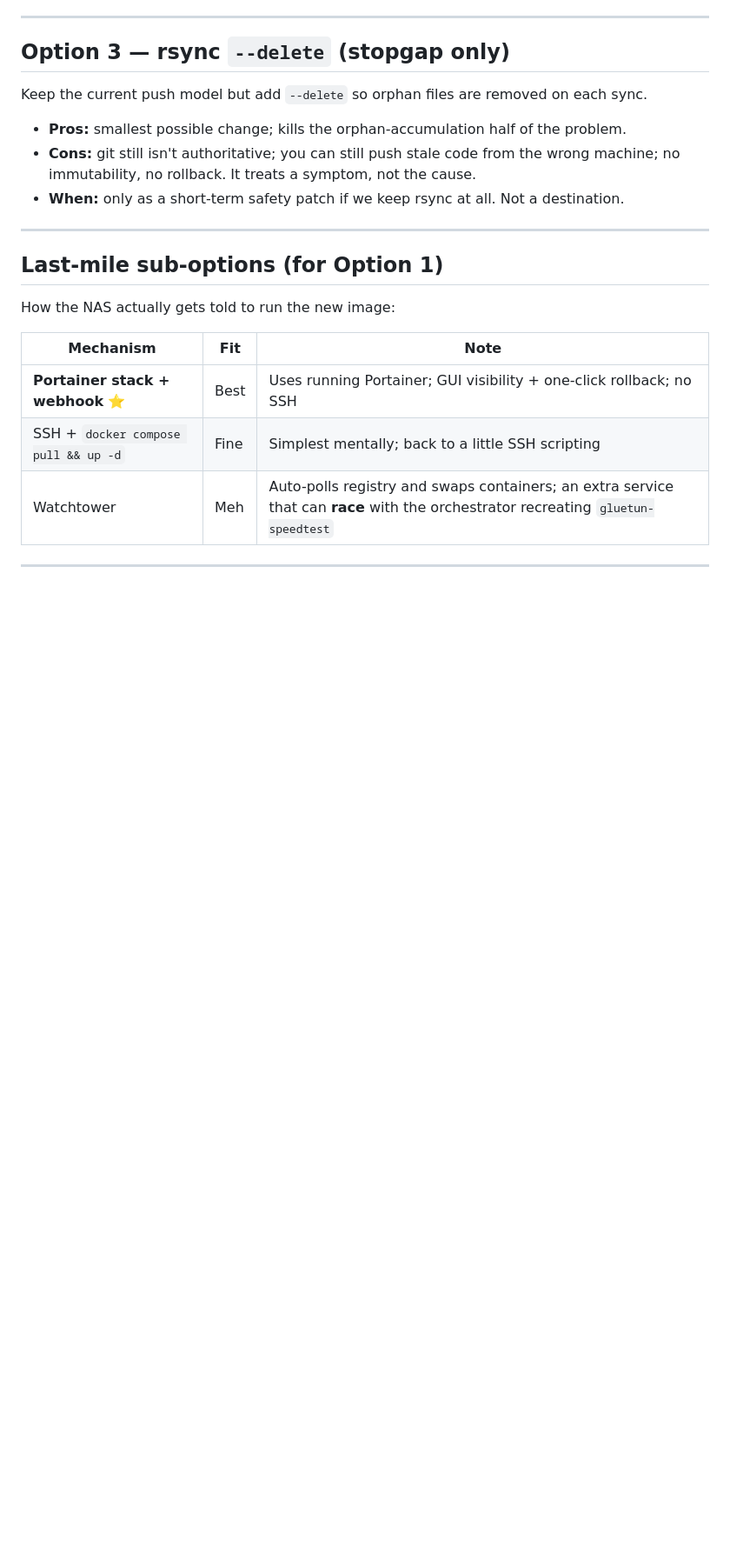
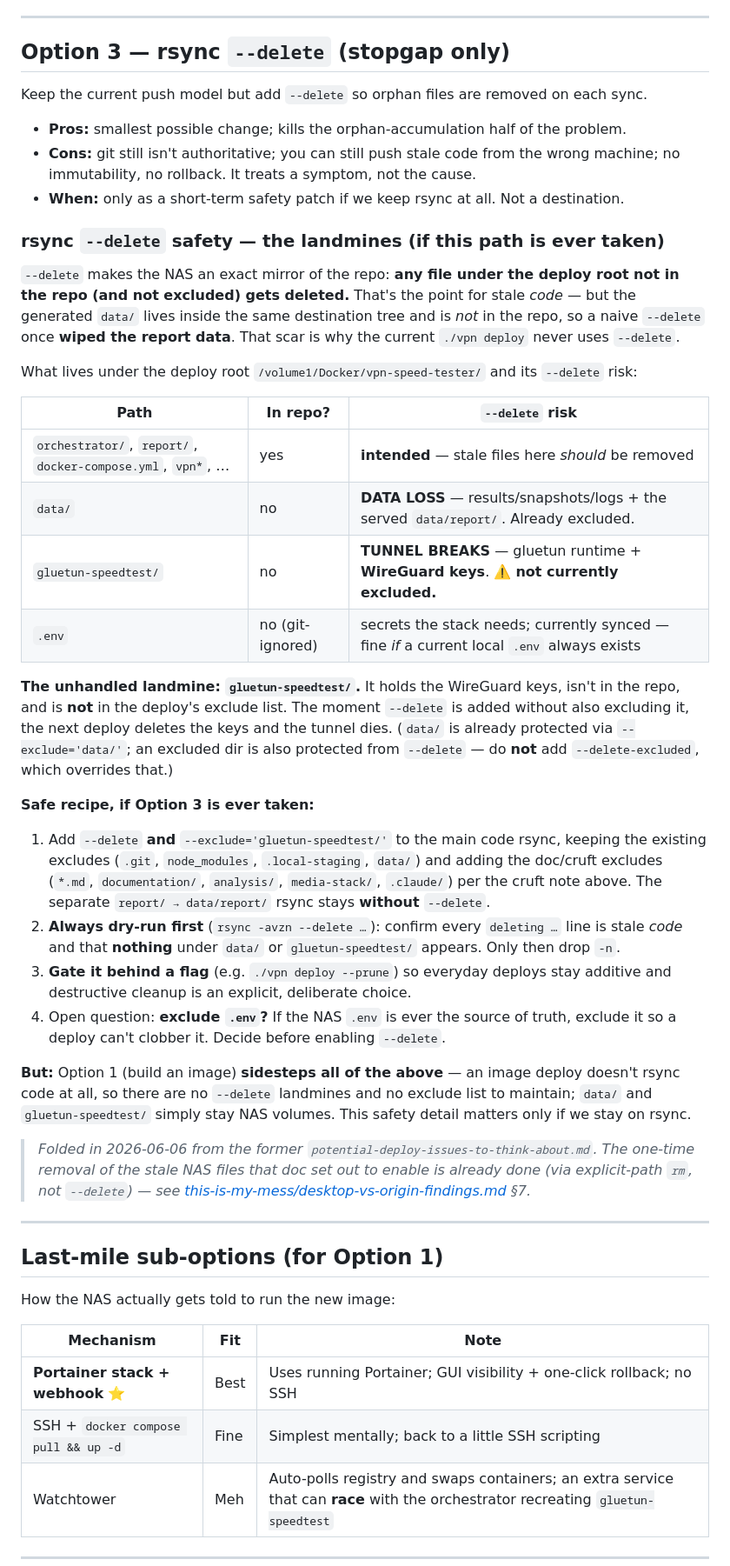
Before and after one commit to NickDeckerDevs/vpn-speed-tester, a Markdown page: documentation/deployment-upgrade-options.md, the part around the change. Shown at 87% size. GitHub-like rendering; blank space fills up the shorter version.

```diff
--- a/documentation/deployment-upgrade-options.md
+++ b/documentation/deployment-upgrade-options.md
@@ -151,6 +151,47 @@ Keep the current push model but add `--delete` so orphan files are removed on ea
   immutability, no rollback. It treats a symptom, not the cause.
 - **When:** only as a short-term safety patch if we keep rsync at all. Not a destination.
 
+### rsync `--delete` safety — the landmines (if this path is ever taken)
+
+`--delete` makes the NAS an exact mirror of the repo: **any file under the deploy root not in the repo
+(and not excluded) gets deleted.** That's the point for stale *code* — but the generated `data/` lives
+inside the same destination tree and is *not* in the repo, so a naive `--delete` once **wiped the report
+data**. That scar is why the current `./vpn deploy` never uses `--delete`.
+
+What lives under the deploy root `/volume1/Docker/vpn-speed-tester/` and its `--delete` risk:
+
+| Path | In repo? | `--delete` risk |
+|---|---|---|
+| `orchestrator/`, `report/`, `docker-compose.yml`, `vpn*`, … | yes | **intended** — stale files here *should* be removed |
+| `data/` | no | **DATA LOSS** — results/snapshots/logs + the served `data/report/`. Already excluded. |
+| `gluetun-speedtest/` | no | **TUNNEL BREAKS** — gluetun runtime + **WireGuard keys**. ⚠️ **not currently excluded.** |
+| `.env` | no (git-ignored) | secrets the stack needs; currently synced — fine *if* a current local `.env` always exists |
+
+**The unhandled landmine: `gluetun-speedtest/`.** It holds the WireGuard keys, isn't in the repo, and is
+**not** in the deploy's exclude list. The moment `--delete` is added without also excluding it, the next
+deploy deletes the keys and the tunnel dies. (`data/` is already protected via `--exclude='data/'`; an
+excluded dir is also protected from `--delete` — do **not** add `--delete-excluded`, which overrides that.)
+
+**Safe recipe, if Option 3 is ever taken:**
+1. Add `--delete` **and** `--exclude='gluetun-speedtest/'` to the main code rsync, keeping the existing
+   excludes (`.git`, `node_modules`, `.local-staging`, `data/`) and adding the doc/cruft excludes
+   (`*.md`, `documentation/`, `analysis/`, `media-stack/`, `.claude/`) per the cruft note above. The
+   separate `report/ → data/report/` rsync stays **without** `--delete`.
+2. **Always dry-run first** (`rsync -avzn --delete …`): confirm every `deleting …` line is stale *code*
+   and that **nothing** under `data/` or `gluetun-speedtest/` appears. Only then drop `-n`.
+3. **Gate it behind a flag** (e.g. `./vpn deploy --prune`) so everyday deploys stay additive and
+   destructive cleanup is an explicit, deliberate choice.
+4. Open question: **exclude `.env`?** If the NAS `.env` is ever the source of truth, exclude it so a
+   deploy can't clobber it. Decide before enabling `--delete`.
+
+**But:** Option 1 (build an image) **sidesteps all of the above** — an image deploy doesn't rsync code
+at all, so there are no `--delete` landmines and no exclude list to maintain; `data/` and
+`gluetun-speedtest/` simply stay NAS volumes. This safety detail matters only if we stay on rsync.
+
+> *Folded in 2026-06-06 from the former `potential-deploy-issues-to-think-about.md`. The one-time removal
+> of the stale NAS files that doc set out to enable is already done (via explicit-path `rm`, not
+> `--delete`) — see [this-is-my-mess/desktop-vs-origin-findings.md](this-is-my-mess/desktop-vs-origin-findings.md) §7.*
+
 ---
 
 ## Last-mile sub-options (for Option 1)
```
Also changed, not shown: documentation/potential-deploy-issues-to-think-about.md (deleted, +0 -129 lines).
